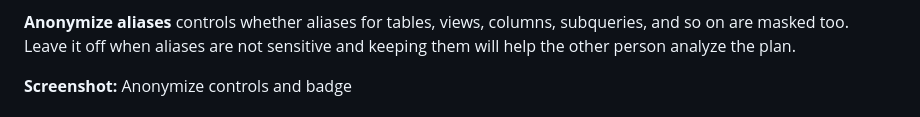
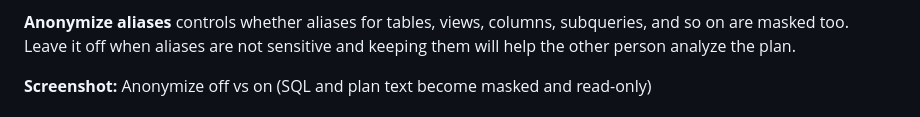
Before and after one commit to wmeitzen/postgresql-explain-plan-studio, a Markdown page: docs/user/07-anonymize-and-translate.md, the part around one of its changes. GitHub-like rendering.

Commit message:
Add Anonymize before/after screenshot to the Anonymize and translate guide.
Co-authored-by: Cursor <cursoragent@cursor.com>

```diff
--- a/docs/user/07-anonymize-and-translate.md
+++ b/docs/user/07-anonymize-and-translate.md
@@ -18,6 +18,6 @@ While Anonymize is on:
 
 **Anonymize aliases** controls whether aliases for tables, views, columns, subqueries, and so on are masked too. Leave it off when aliases are not sensitive and keeping them will help the other person analyze the plan.
 
-**Screenshot:** Anonymize controls and badge
+**Screenshot:** Anonymize off vs on (SQL and plan text become masked and read-only)
 
 ![Anonymize](images/ss-anonymize.png)
```
Also changed, not shown: other parts of docs/user/07-anonymize-and-translate.md (+0 -2 lines), docs/user/images/ss-anonymize.png (added).
